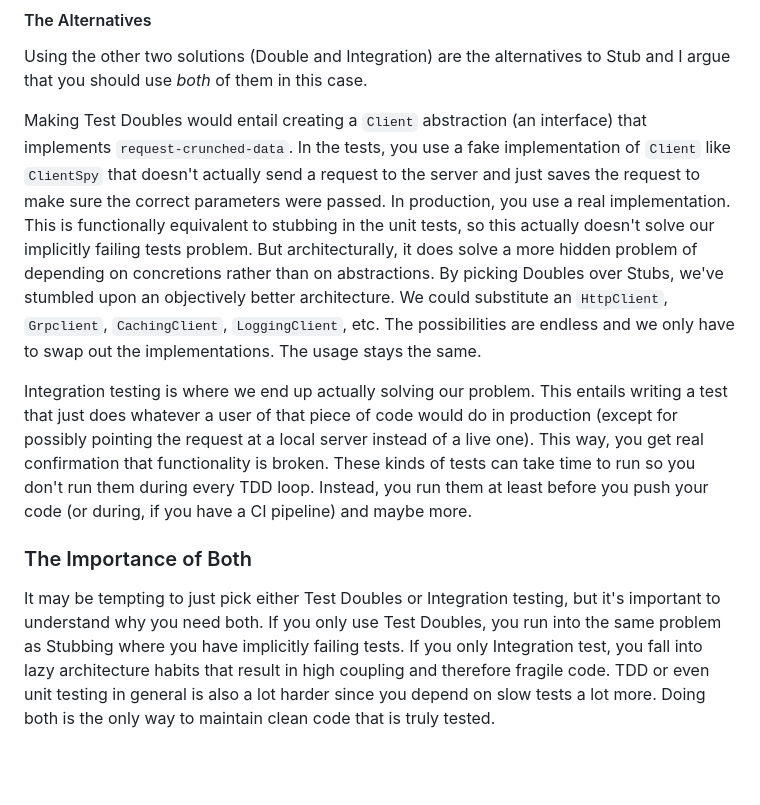
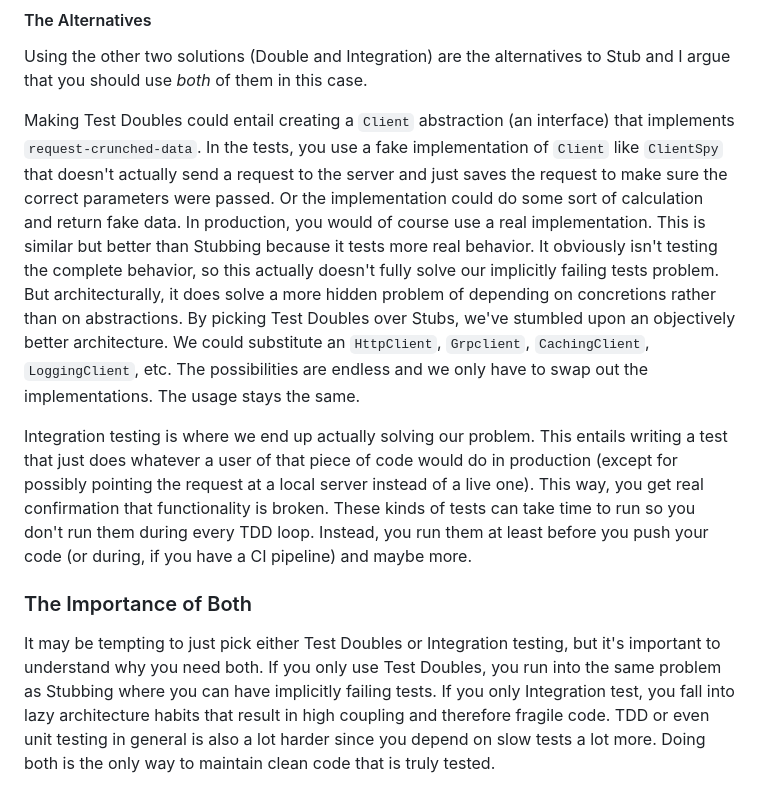
Before and after one commit to g-jensen/personal-site, a Markdown page: resources/posts/2024-07-16-dangerous-stubbing.md, the part around the change. Drawn GitHub-style; blank space fills up the shorter version.

Commit message:
fix blog wording

```diff
--- a/resources/posts/2024-07-16-dangerous-stubbing.md
+++ b/resources/posts/2024-07-16-dangerous-stubbing.md
@@ -71,10 +71,10 @@ Cool. So we're done. Except now our app is broken because the client-side is sti
 
 Using the other two solutions (Double and Integration) are the alternatives to Stub and I argue that you should use *both* of them in this case.
 
-Making Test Doubles would entail creating a `Client` abstraction (an interface) that implements `request-crunched-data`. In the tests, you use a fake implementation of `Client` like `ClientSpy` that doesn't actually send a request to the server and just saves the request to make sure the correct parameters were passed. In production, you use a real implementation. This is functionally equivalent to stubbing in the unit tests, so this actually doesn't solve our implicitly failing tests problem. But architecturally, it does solve a more hidden problem of depending on concretions rather than on abstractions. By picking Doubles over Stubs, we've stumbled upon an objectively better architecture. We could substitute an `HttpClient`, `Grpclient`, `CachingClient`, `LoggingClient`, etc. The possibilities are endless and we only have to swap out the implementations. The usage stays the same.
+Making Test Doubles could entail creating a `Client` abstraction (an interface) that implements `request-crunched-data`. In the tests, you use a fake implementation of `Client` like `ClientSpy` that doesn't actually send a request to the server and just saves the request to make sure the correct parameters were passed. Or the implementation could do some sort of calculation and return fake data. In production, you would of course use a real implementation. This is similar but better than Stubbing because it tests more real behavior. It obviously isn't testing the complete behavior, so this actually doesn't fully solve our implicitly failing tests problem. But architecturally, it does solve a more hidden problem of depending on concretions rather than on abstractions. By picking Test Doubles over Stubs, we've stumbled upon an objectively better architecture. We could substitute an `HttpClient`, `Grpclient`, `CachingClient`, `LoggingClient`, etc. The possibilities are endless and we only have to swap out the implementations. The usage stays the same.
 
 Integration testing is where we end up actually solving our problem. This entails writing a test that just does whatever a user of that piece of code would do in production (except for possibly pointing the request at a local server instead of a live one). This way, you get real confirmation that functionality is broken. These kinds of tests can take time to run so you don't run them during every TDD loop. Instead, you run them at least before you push your code (or during, if you have a CI pipeline) and maybe more.
 
 ### The Importance of Both
 
-It may be tempting to just pick either Test Doubles or Integration testing, but it's important to understand why you need both. If you only use Test Doubles, you run into the same problem as Stubbing where you have implicitly failing tests. If you only Integration test, you fall into lazy architecture habits that result in high coupling and therefore fragile code. TDD or even unit testing in general is also a lot harder since you depend on slow tests a lot more. Doing both is the only way to maintain clean code that is truly tested.
+It may be tempting to just pick either Test Doubles or Integration testing, but it's important to understand why you need both. If you only use Test Doubles, you run into the same problem as Stubbing where you can have implicitly failing tests. If you only Integration test, you fall into lazy architecture habits that result in high coupling and therefore fragile code. TDD or even unit testing in general is also a lot harder since you depend on slow tests a lot more. Doing both is the only way to maintain clean code that is truly tested.
```
